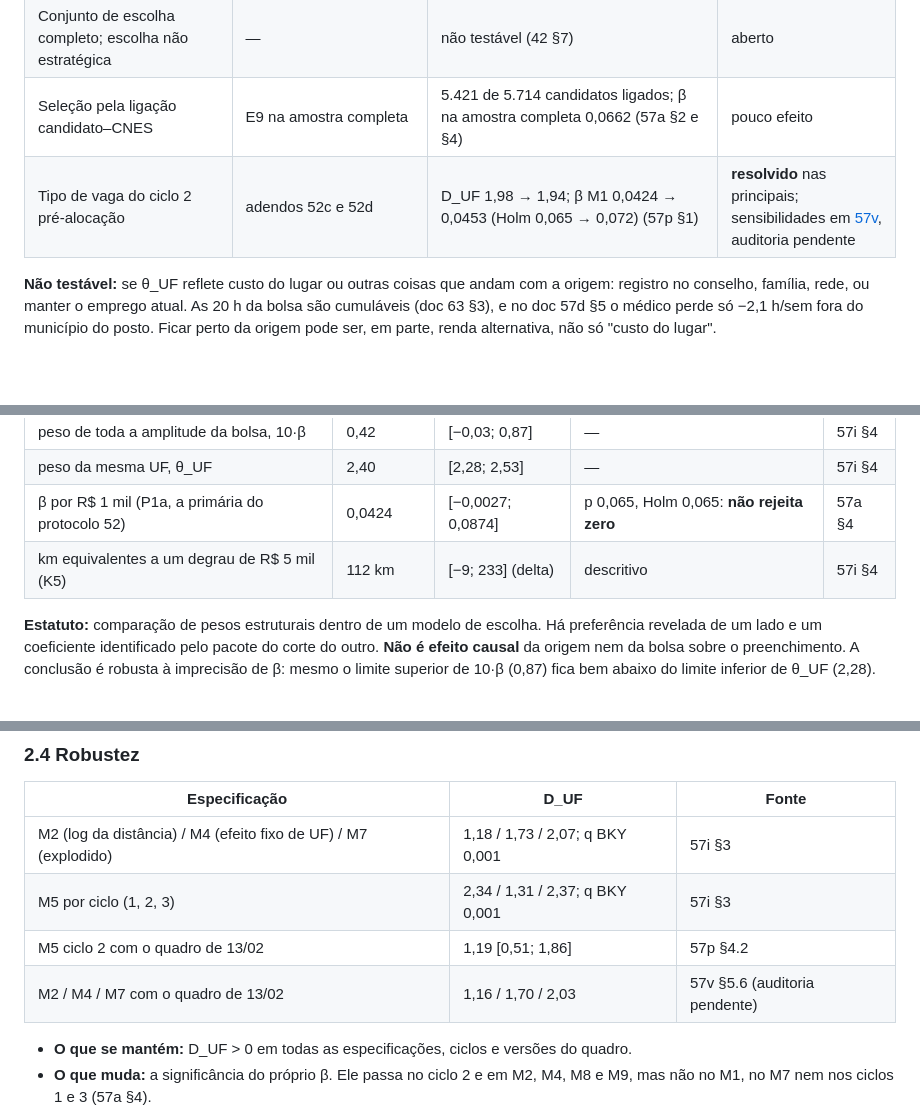
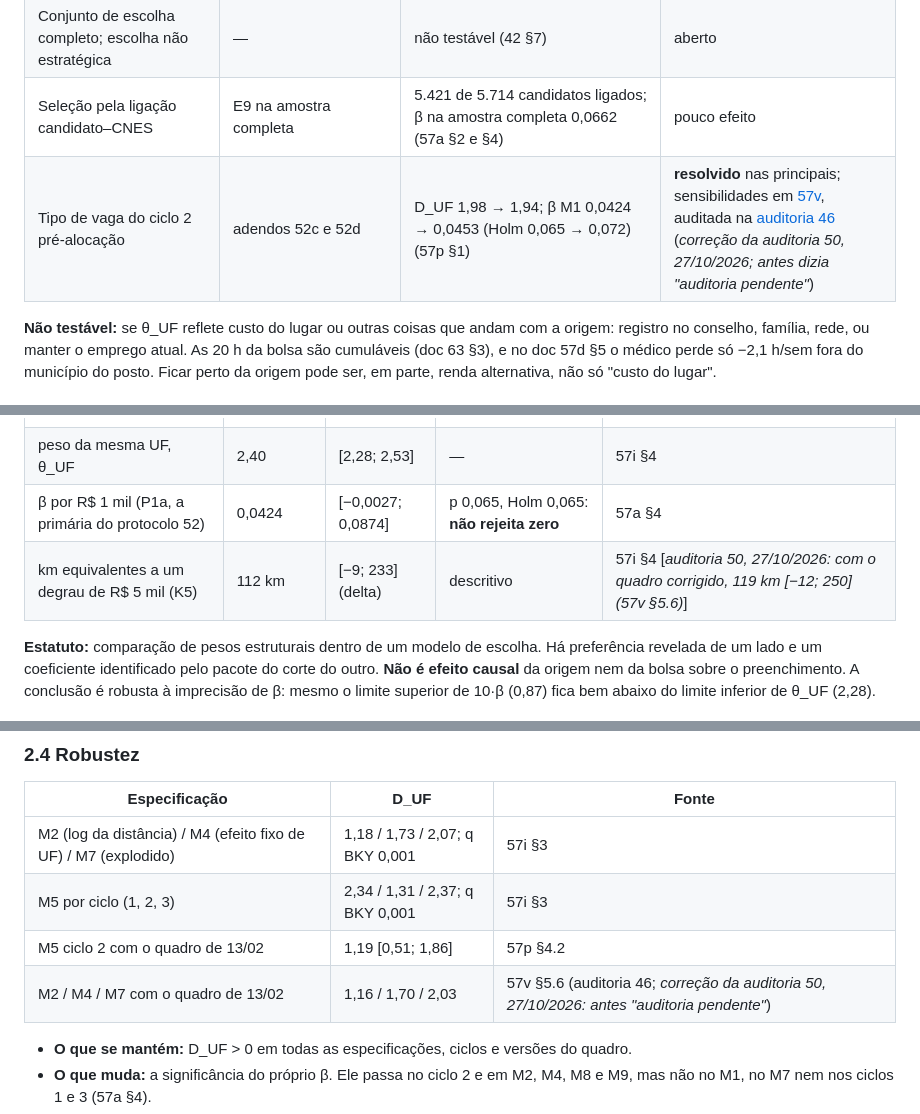
Before and after one commit to ka1victor/impact-eval-health-econ-pmme, a Markdown page: docs/06_execucao/65_avaliacao_forca_hipoteses.md, 3 parts joined by grey strips. Drawn GitHub-style; blank space fills up the shorter version.

```diff
--- a/docs/06_execucao/65_avaliacao_forca_hipoteses.md
+++ b/docs/06_execucao/65_avaliacao_forca_hipoteses.md
@@ -191,7 +213,7 @@ identificação em 0,300 fica comprometida pelo balanço.
 | Homogeneidade entre ciclos | β por ciclo; Wald | ciclo 1 +0,0132; ciclo 2 +0,1064 [+0,0405; +0,1722]; ciclo 3 −0,0004; Wald p 0,058 (57a §7) | o sinal de β vem do ciclo 2 |
 | Conjunto de escolha completo; escolha não estratégica | — | não testável (42 §7) | aberto |
 | Seleção pela ligação candidato–CNES | E9 na amostra completa | 5.421 de 5.714 candidatos ligados; β na amostra completa 0,0662 (57a §2 e §4) | pouco efeito |
-| Tipo de vaga do ciclo 2 pré-alocação | adendos 52c e 52d | D_UF 1,98 → 1,94; β M1 0,0424 → 0,0453 (Holm 0,065 → 0,072) (57p §1) | **resolvido** nas principais; sensibilidades em [57v](57v_sensibilidades_ciclo2_quadro_1302.md), auditoria pendente |
+| Tipo de vaga do ciclo 2 pré-alocação | adendos 52c e 52d | D_UF 1,98 → 1,94; β M1 0,0424 → 0,0453 (Holm 0,065 → 0,072) (57p §1) | **resolvido** nas principais; sensibilidades em [57v](57v_sensibilidades_ciclo2_quadro_1302.md), auditada na [auditoria 46](../auditorias/46_auditoria_sensibilidades_ciclo2.md) (*correção da auditoria 50, 27/10/2026; antes dizia "auditoria pendente"*) |
 
 **Não testável:** se θ_UF reflete custo do lugar ou outras coisas que andam com a origem: registro no conselho,
 família, rede, ou manter o emprego atual. As 20 h da bolsa são cumuláveis (doc 63 §3), e no doc 57d §5 o médico
@@ -207,7 +229,7 @@ só "custo do lugar".
 | peso de toda a amplitude da bolsa, 10·β | 0,42 | [−0,03; 0,87] | — | 57i §4 |
 | peso da mesma UF, θ_UF | 2,40 | [2,28; 2,53] | — | 57i §4 |
 | β por R$ 1 mil (P1a, a primária do protocolo 52) | 0,0424 | [−0,0027; 0,0874] | p 0,065, Holm 0,065: **não rejeita zero** | 57a §4 |
-| km equivalentes a um degrau de R$ 5 mil (K5) | 112 km | [−9; 233] (delta) | descritivo | 57i §4 |
+| km equivalentes a um degrau de R$ 5 mil (K5) | 112 km | [−9; 233] (delta) | descritivo | 57i §4 [*auditoria 50, 27/10/2026: com o quadro corrigido, 119 km [−12; 250] (57v §5.6)*] |
 
 **Estatuto:** comparação de pesos estruturais dentro de um modelo de escolha. Há preferência revelada de um lado e
 um coeficiente identificado pelo pacote do corte do outro. **Não é efeito causal** da origem nem da bolsa sobre o
@@ -221,7 +243,7 @@ limite inferior de θ_UF (2,28).
 | M2 (log da distância) / M4 (efeito fixo de UF) / M7 (explodido) | 1,18 / 1,73 / 2,07; q BKY 0,001 | 57i §3 |
 | M5 por ciclo (1, 2, 3) | 2,34 / 1,31 / 2,37; q BKY 0,001 | 57i §3 |
 | M5 ciclo 2 com o quadro de 13/02 | 1,19 [0,51; 1,86] | 57p §4.2 |
-| M2 / M4 / M7 com o quadro de 13/02 | 1,16 / 1,70 / 2,03 | 57v §5.6 (auditoria pendente) |
+| M2 / M4 / M7 com o quadro de 13/02 | 1,16 / 1,70 / 2,03 | 57v §5.6 (auditoria 46; *correção da auditoria 50, 27/10/2026: antes "auditoria pendente"*) |
 
 - **O que se mantém:** D_UF > 0 em todas as especificações, ciclos e versões do quadro.
 - **O que muda:** a significância do próprio β. Ele passa no ciclo 2 e em M2, M4, M8 e M9, mas não no M1, no M7 nem
```
Also changed, not shown: other parts of docs/06_execucao/65_avaliacao_forca_hipoteses.md (+44 -9 lines), docs/00_registro_mudancas.md (+23 -0 lines), docs/auditorias/50_auditoria_avaliacao_hipoteses.md (added, +360 -0 lines).
